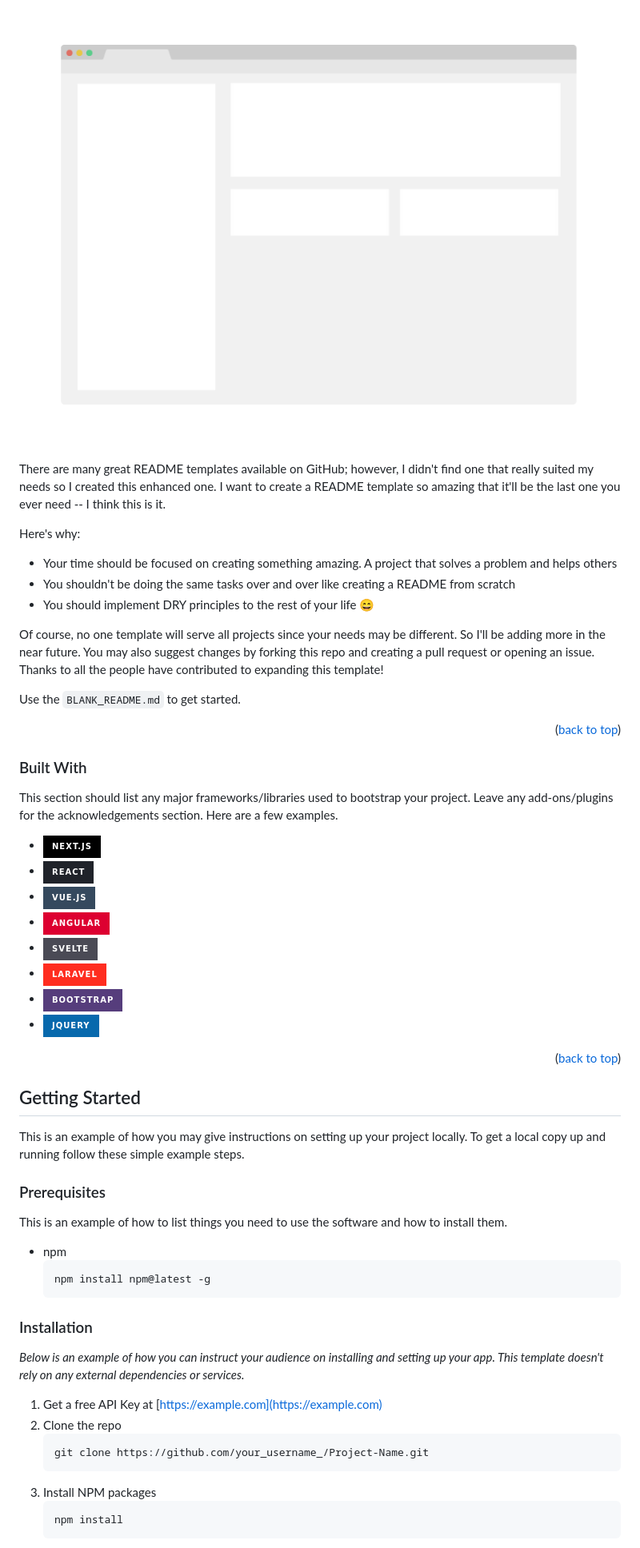
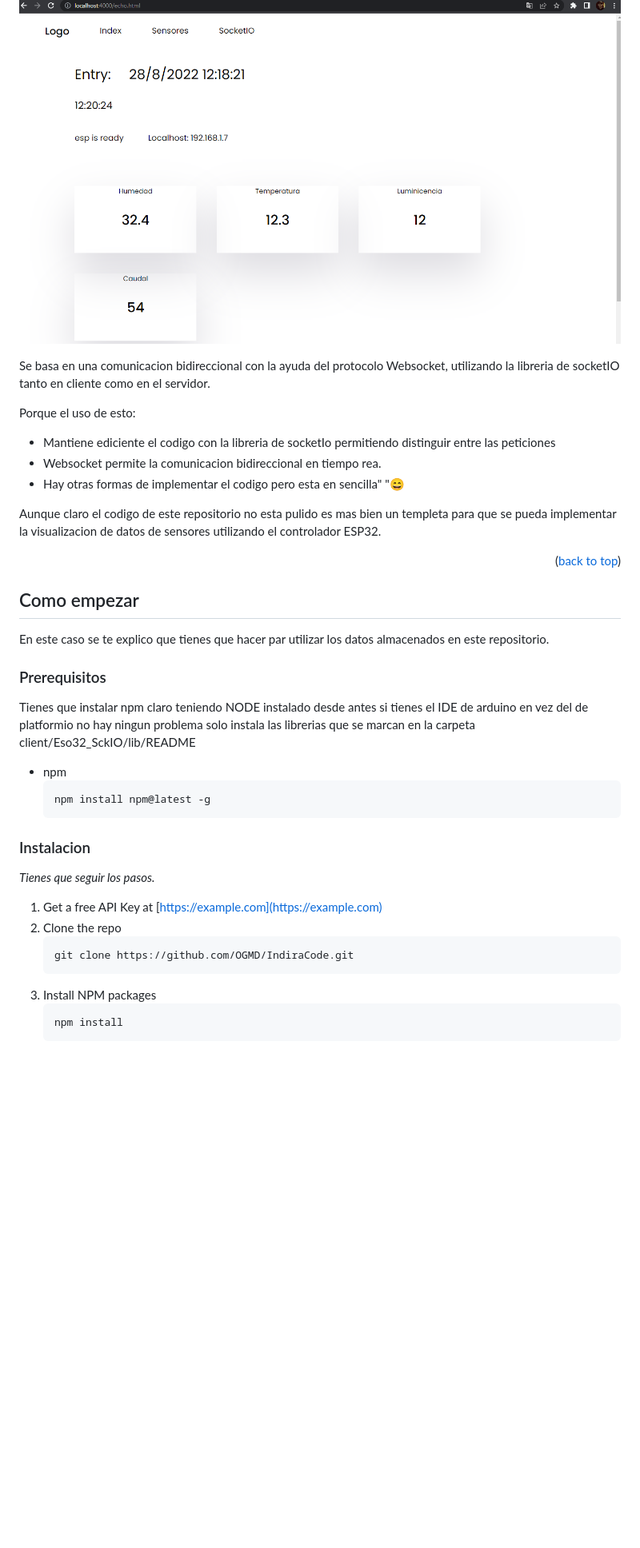
Before and after one commit to OGMD/IndiraCode, a Markdown page: README.md, the part around the change printed below. Shown: that part at 80% size. Rendered like a GitHub page; pictures changed too: images/m.png (added); badges without logos; blank space fills up the shorter version.

````diff
--- a/README.md
+++ b/README.md
@@ -85,24 +85,22 @@
 
 [![Product Name Screen Shot][product-screenshot]](https://example.com)
 
-There are many great README templates available on GitHub; however, I didn't find one that really suited my needs so I created this enhanced one. I want to create a README template so amazing that it'll be the last one you ever need -- I think this is it.
+Se basa en una comunicacion bidireccional con la ayuda del protocolo Websocket, utilizando la libreria de socketIO tanto en cliente como en el servidor.
 
-Here's why:
-* Your time should be focused on creating something amazing. A project that solves a problem and helps others
-* You shouldn't be doing the same tasks over and over like creating a README from scratch
-* You should implement DRY principles to the rest of your life :smile:
+Porque el uso de esto:
+* Mantiene ediciente el codigo con la libreria de socketIo permitiendo distinguir entre las peticiones
+* Websocket permite la comunicacion bidireccional en tiempo rea.
+* Hay otras formas de implementar el codigo pero esta en sencilla" ":smile:
 
-Of course, no one template will serve all projects since your needs may be different. So I'll be adding more in the near future. You may also suggest changes by forking this repo and creating a pull request or opening an issue. Thanks to all the people have contributed to expanding this template!
-
-Use the `BLANK_README.md` to get started.
+Aunque claro el codigo de este repositorio no esta pulido es mas bien un templeta para que se pueda implementar la visualizacion de datos de sensores utilizando el controlador ESP32.
 
 <p align="right">(<a href="#readme-top">back to top</a>)</p>
 
 
 
-### Built With
+<!-- ### Hecho Con
 
-This section should list any major frameworks/libraries used to bootstrap your project. Leave any add-ons/plugins for the acknowledgements section. Here are a few examples.
+En esta secciones the mostramos la mayoria de librerias o formas de trabajo que se emplearon en el desarrollo.
 
 * [![Next][Next.js]][Next-url]
 * [![React][React.js]][React-url]
@@ -115,30 +113,29 @@ This section should list any major frameworks/libraries used to bootstrap your p
 
 <p align="right">(<a href="#readme-top">back to top</a>)</p>
 
-
+ -->
 
 <!-- GETTING STARTED -->
-## Getting Started
+## Como empezar
 
-This is an example of how you may give instructions on setting up your project locally.
-To get a local copy up and running follow these simple example steps.
+En este caso se te explico que tienes que hacer par utilizar los datos almacenados en este repositorio.
 
-### Prerequisites
+### Prerequisitos
 
-This is an example of how to list things you need to use the software and how to install them.
+Tienes que instalar npm claro teniendo NODE instalado desde antes si tienes el IDE de arduino en vez del de platformio no hay ningun problema solo instala las librerias que se marcan en la carpeta client/Eso32_SckIO/lib/README
 * npm
   ```sh
   npm install npm@latest -g
   ```
 
-### Installation
+### Instalacion
 
-_Below is an example of how you can instruct your audience on installing and setting up your app. This template doesn't rely on any external dependencies or services._
+_Tienes que seguir los pasos._
 
 1. Get a free API Key at [https://example.com](https://example.com)
 2. Clone the repo
    ```sh
-   git clone https://github.com/your_username_/Project-Name.git
+   git clone https://github.com/OGMD/IndiraCode.git
    ```
 3. Install NPM packages
    ```sh
````
Also changed, not shown: other parts of README.md (+22 -25 lines).
